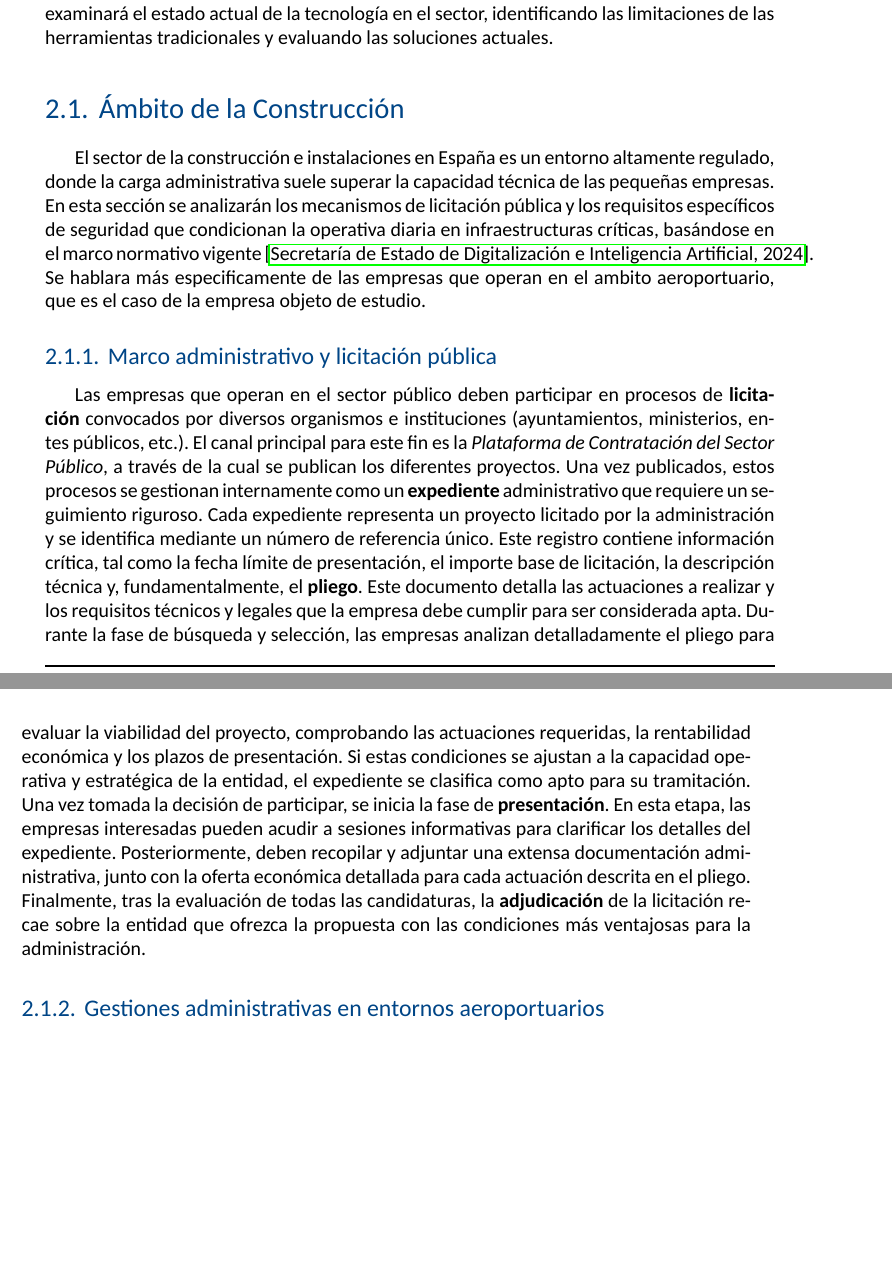
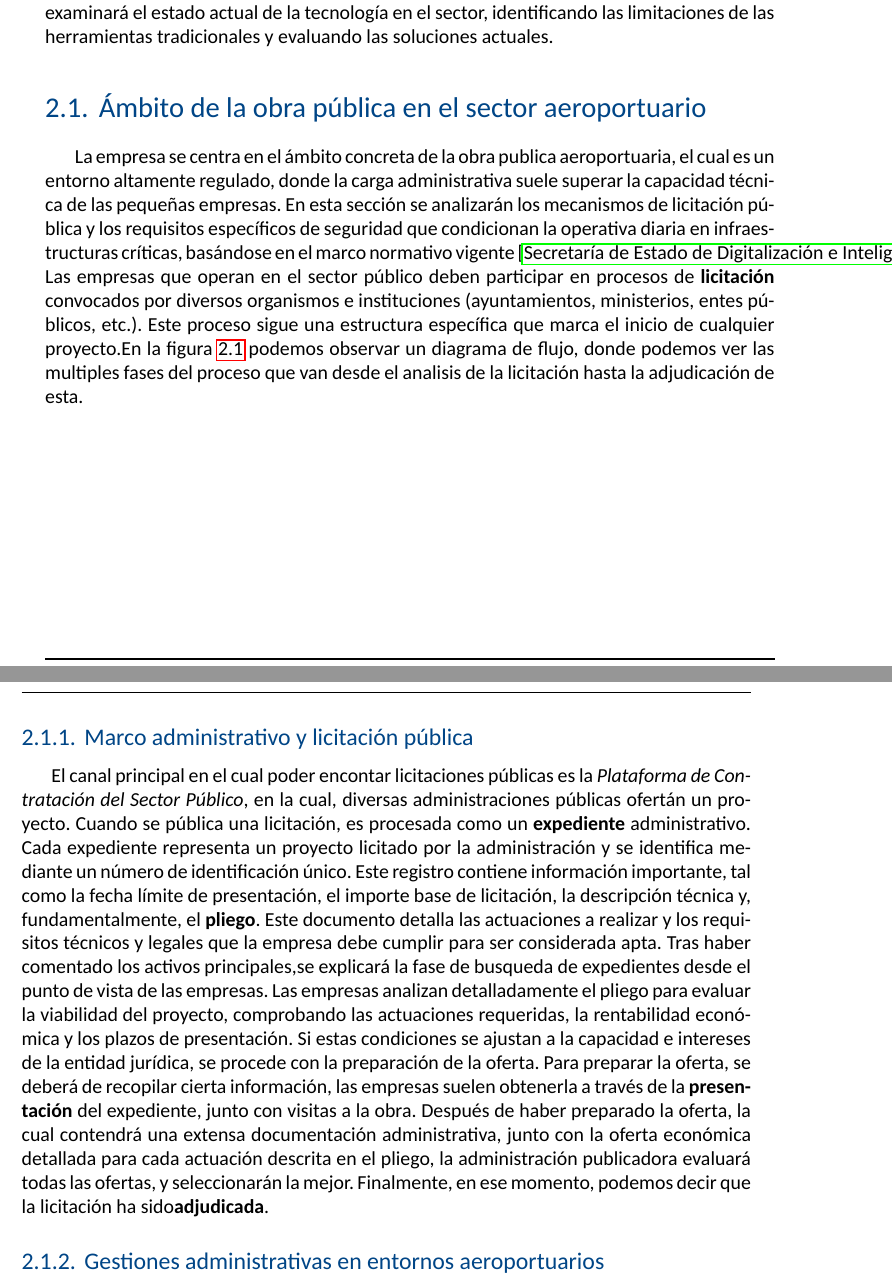
Before and after one commit to NandoLozano/TFG_ESIIAB, a LaTeX book (TFG.tex, which reads chapters/ch2.tex): two parts of pages 27 and 28 of 48 before the commit and two parts of pages 27 and 28 of 52 after it, joined at a grey line, cut so that both start at the same text, the shorter picture padded with empty space. Compiled offline with LuaLaTeX; a missing font is replaced by an installed copy or a similar font.

Commit message:
Diagrama proceso de licitaciones creado y 2.1.1 corregido

```diff
--- a/chapters/ch2.tex
+++ b/chapters/ch2.tex
@@ -1,5 +1,7 @@
 \chapter{Antecedentes}
 En este capítulo se presenta el contexto de las pequeñas empresas del sector de la construcción y las instalaciones de climatización. Se realizará una investigación que partira desde lo más general de la obra pública y la estructura de las PYMES del sector, hasta llegar al análisis de los procesos de gestión internos que presentan mayores ineficiencias. Asimismo, se examinará el estado actual de la tecnología en el sector, identificando las limitaciones de las herramientas tradicionales y evaluando las soluciones actuales.
-\section{Ámbito de la Construcción}
-El sector de la construcción e instalaciones en España es un entorno altamente regulado, donde la carga administrativa suele superar la capacidad técnica de las pequeñas empresas. En esta sección se analizarán los mecanismos de licitación pública y los requisitos específicos de seguridad que condicionan la operativa diaria en infraestructuras críticas, basándose en el marco normativo vigente \cite{SEDIA2026}. Se hablara más especificamente de las empresas que operan en el ambito aeroportuario, que es el caso de la empresa objeto de estudio.
+\section{Ámbito de la obra pública en el sector aeroportuario}
+La empresa se centra en el ámbito concreta de la obra publica aeroportuaria, el cual es un entorno altamente regulado, donde la carga administrativa suele superar la capacidad técnica de las pequeñas empresas. En esta sección se analizarán los mecanismos de licitación pública y los requisitos específicos de seguridad que condicionan la operativa diaria en infraestructuras críticas, basándose en el marco normativo vigente \cite{SEDIA2026}.
+Las empresas que operan en el sector público deben participar en procesos de \textbf{licitación} convocados por diversos organismos e instituciones (ayuntamientos, ministerios, entes públicos, etc.). Este proceso sigue una estructura específica que marca el inicio de cualquier proyecto.En la figura \ref{fig:proceso_licitacion} podemos observar un diagrama de flujo, donde podemos ver las multiples fases del proceso que van desde el analisis de la licitación hasta la adjudicación de esta.
+\newpage
 \begin{figure}[h]
@@ -6,13 +11,17 @@ El sector de la construcción e instalaciones en España es un entorno altamente
+    \label{fig:proceso_licitacion}
+\end{figure}
+\subsection{Marco administrativo y licitación pública}
+
+\begin{figure}[ht]
     \centering
     \includegraphics[width=0.8\textwidth]{figs/construccion_aeropuerto.jpg}
     \caption{Obras de expansión en infraestructura aeroportuaria. Fuente: Olaf Tausch vía Wikimedia Commons (Licencia CC BY-SA 3.0).}
     \label{fig:construccion_aeropuerto}
 \end{figure}
-\subsection{Marco administrativo y licitación pública}
-Las empresas que operan en el sector público deben participar en procesos de \textbf{licitación} convocados por diversos organismos e instituciones (ayuntamientos, ministerios, entes públicos, etc.). El canal principal para este fin es la \textit{Plataforma de Contratación del Sector Público}, a través de la cual se publican los diferentes proyectos. Una vez publicados, estos procesos se gestionan internamente como un \textbf{expediente} administrativo que requiere un seguimiento riguroso.
-Cada expediente representa un proyecto licitado por la administración y se identifica mediante un número de referencia único. Este registro contiene información crítica, tal como la fecha límite de presentación, el importe base de licitación, la descripción técnica y, fundamentalmente, el \textbf{pliego}. Este documento detalla las actuaciones a realizar y los requisitos técnicos y legales que la empresa debe cumplir para ser considerada apta.
-Durante la fase de búsqueda y selección, las empresas analizan detalladamente el pliego para evaluar la viabilidad del proyecto, comprobando las actuaciones requeridas, la rentabilidad económica y los plazos de presentación. Si estas condiciones se ajustan a la capacidad operativa y estratégica de la entidad, el expediente se clasifica como apto para su tramitación.
-Una vez tomada la decisión de participar, se inicia la fase de \textbf{presentación}. En esta etapa, las empresas interesadas pueden acudir a sesiones informativas para clarificar los detalles del expediente. Posteriormente, deben recopilar y adjuntar una extensa documentación administrativa, junto con la oferta económica detallada para cada actuación descrita en el pliego. Finalmente, tras la evaluación de todas las candidaturas, la \textbf{adjudicación} de la licitación recae sobre la entidad que ofrezca la propuesta con las condiciones más ventajosas para la administración.
+El canal principal en el cual poder encontar licitaciones públicas es la \textit{Plataforma de Contratación del Sector Público}, en la cual, diversas administraciones públicas ofertán un proyecto. Cuando se pública una licitación, es procesada como un \textbf{expediente} administrativo.
+Cada expediente representa un proyecto licitado por la administración y se identifica mediante un número de identificación único. Este registro contiene información importante, tal como la fecha límite de presentación, el importe base de licitación, la descripción técnica y, fundamentalmente, el \textbf{pliego}. Este documento detalla las actuaciones a realizar y los requisitos técnicos y legales que la empresa debe cumplir para ser considerada apta.
+Tras haber comentado los activos principales,se explicará la fase de busqueda de expedientes desde el punto de vista de las empresas. Las empresas analizan detalladamente el pliego para evaluar la viabilidad del proyecto, comprobando las actuaciones requeridas, la rentabilidad económica y los plazos de presentación. Si estas condiciones se ajustan a la capacidad e intereses de la entidad jurídica, se procede con la preparación de la oferta.
+Para preparar la oferta, se deberá de recopilar cierta información, las empresas suelen obtenerla a través de la \textbf{presentación} del expediente, junto con visitas a la obra. Después de haber preparado la oferta, la cual contendrá una extensa documentación administrativa, junto con la oferta económica detallada para cada actuación descrita en el pliego, la administración publicadora evaluará todas las ofertas, y seleccionarán la mejor. Finalmente, en ese momento, podemos decir que la licitación ha sido\textbf{adjudicada}.
 \subsection{Gestiones administrativas en entornos aeroportuarios}
 Una vez adjudicada la obra, las labores en el recinto aeroportuario presentan diversas complicaciones, que se deben a las nomativas europeas \cite{UE_139_2014} las cuales fueron definidas por la Agencia Estatal de Seguridad Aérea (AESA) \cite{AESA_Web}. AESA actúa como el organismo regulador de la seguridad aérea en España, mientras que AENA ejerce como gestor, siendo los responsables del cumplimiento.
 Los técnicos deben realizar reformas, junto con instalaciones eléctricas entre las que se incluyen las instalaciones de climatización en zonas de tránsito de pasajeros o \bft{áreas restringidas} (denominadas lado aire y lado tierra). Esto implica una serie de precauciones críticas que deben ser tratadas:
```
Also changed, not shown: chapters/ch1.tex (line endings or trailing spaces), figs/Procesos de licitación.png (added), figs/Procesos de licitación.svg (added), chapters/ch2.tex (5 more changed lines), 6 other files.
